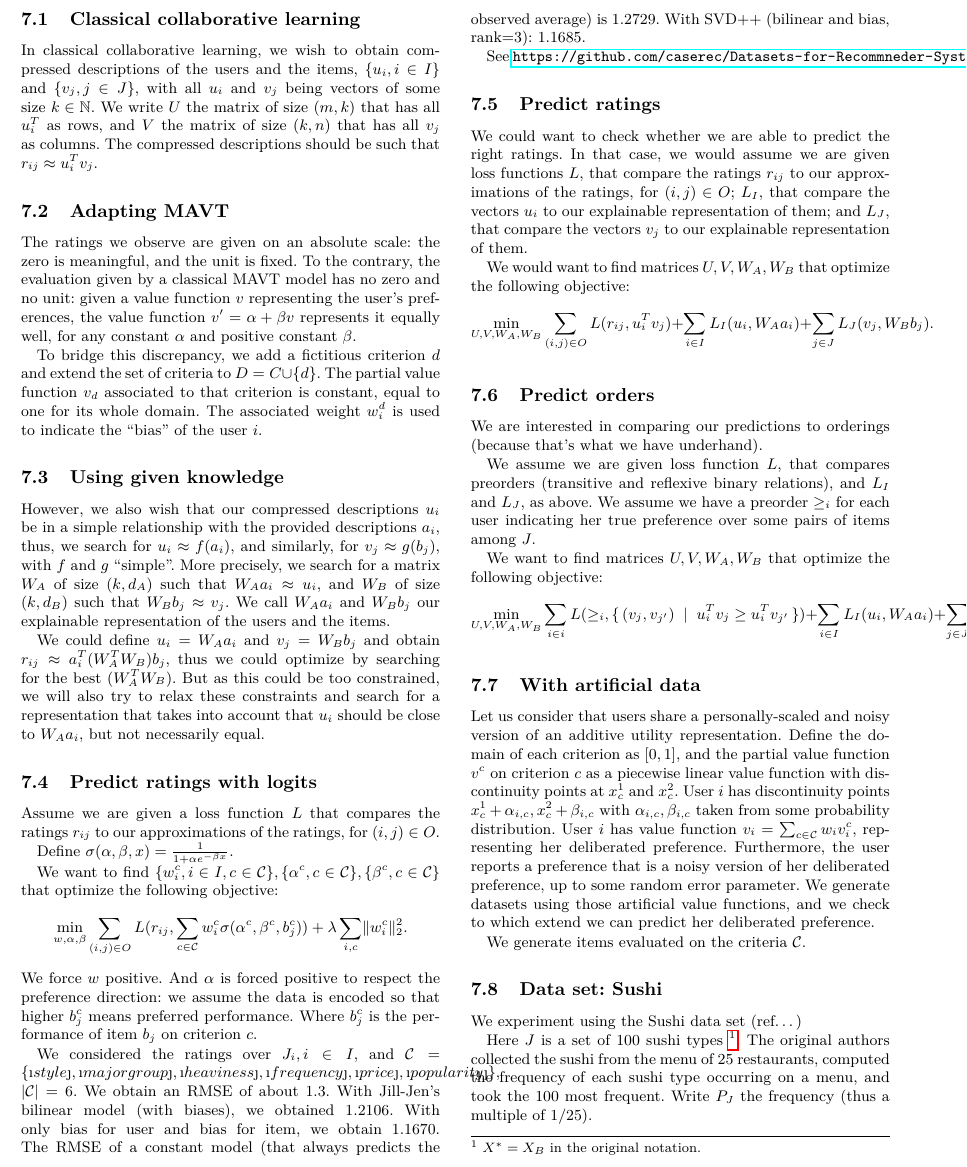
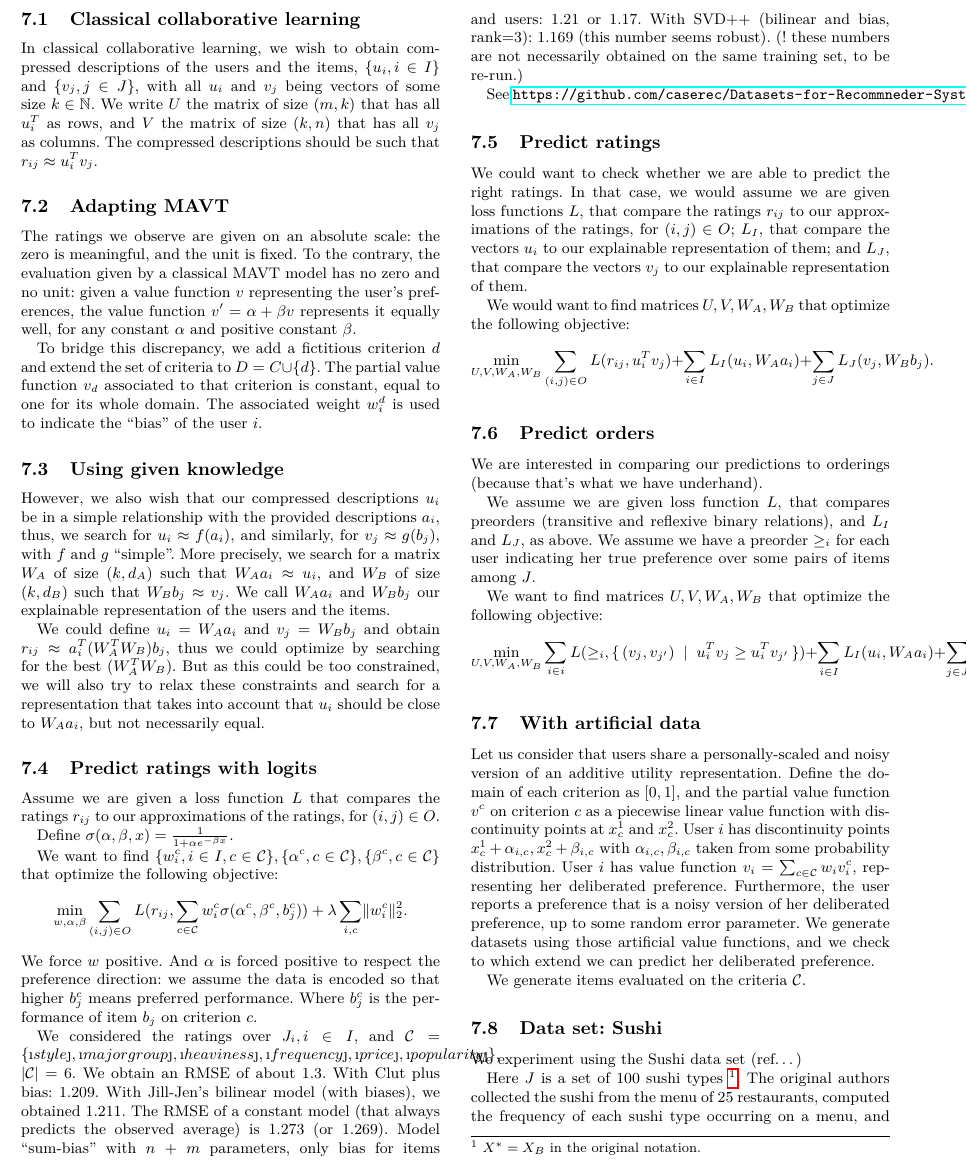
Before and after one commit to oliviercailloux/CLut, a LaTeX document (clut.tex): part of page 4 of 6, cut so that both start at the same text. Compiled offline with pdfLaTeX.

Commit message:
A few more numbers

```diff
--- a/clut.tex
+++ b/clut.tex
@@ -155,7 +155,7 @@ We want to find $\{w_i^c, i \in I, c \in \mathcal{C}\}, \{\alpha^c, c \in \mathc
 \end{equation}
 We force $w$ positive. And $\alpha$ is forced positive to respect the preference direction: we assume the data is encoded so that higher $b_j^c$ means preferred performance. Where $b_j^c$ is the performance of item $b_j$ on criterion $c$.
 
-We considered the ratings over $J_i, i \in I$, and $\allcrits = \{“style”, “major group”, “heaviness”, “frequency”, “price”, “popularity”\}$, $\card{\allcrits} = 6$. We obtain an RMSE of about 1.3. With Jill-Jen’s bilinear model (with biases), we obtained 1.2106. With only bias for user and bias for item, we obtain 1.1670. The RMSE of a constant model (that always predicts the observed average) is 1.2729. With SVD++ (bilinear and bias, rank=3): 1.1685.
+We considered the ratings over $J_i, i \in I$, and $\allcrits = \{“style”, “major group”, “heaviness”, “frequency”, “price”, “popularity”\}$, $\card{\allcrits} = 6$. We obtain an RMSE of about 1.3. With Clut plus bias: 1.209. With Jill-Jen’s bilinear model (with biases), we obtained 1.211. The RMSE of a constant model (that always predicts the observed average) is 1.273 (or 1.269). Model “sum-bias” with $n$ + $m$ parameters, only bias for items and users: 1.21 or 1.17. With SVD++ (bilinear and bias, rank=3): 1.169 (this number seems robust). (! these numbers are not necessarily obtained on the same training set, to be re-run.)
 
 See \url{https://github.com/caserec/Datasets-for-Recommneder-Systems}.
 
```
Also changed, not shown: clut.pdf.
